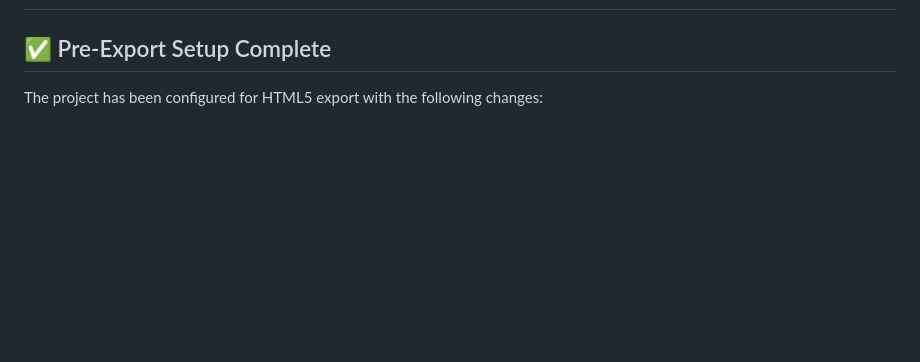
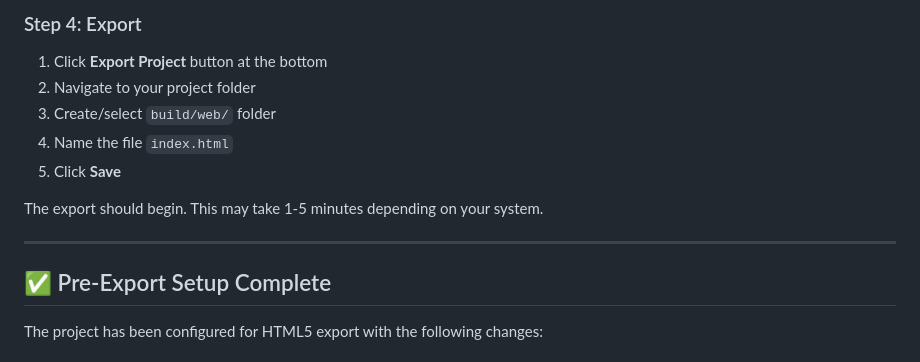
Before and after one commit to wize-logic/realmarble2, a Markdown page: EXPORT_INSTRUCTIONS.md, the part around one of its changes. Drawn GitHub-style; blank space fills up the shorter version.

```diff
--- a/EXPORT_INSTRUCTIONS.md
+++ b/EXPORT_INSTRUCTIONS.md
@@ -2,3 +68,14 @@
+### Step 4: Export
+
+1. Click **Export Project** button at the bottom
+2. Navigate to your project folder
+3. Create/select `build/web/` folder
+4. Name the file `index.html`
+5. Click **Save**
+
+The export should begin. This may take 1-5 minutes depending on your system.
+
+---
 
 ## ✅ Pre-Export Setup Complete
 
```
Also changed, not shown: other parts of EXPORT_INSTRUCTIONS.md (+66 -0 lines).
